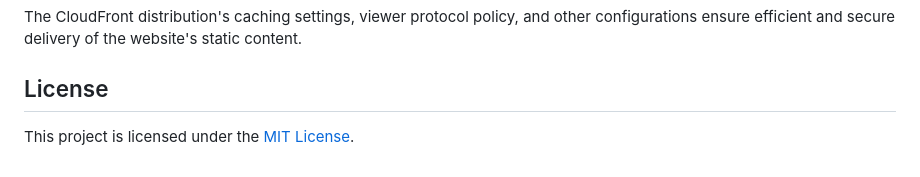
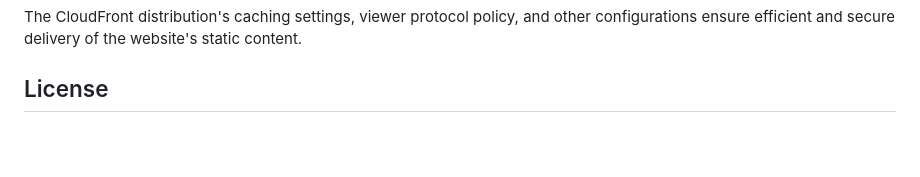
Before and after one commit to AmazonCloudHub-aws/static-website-with-Amazon-s3-using-terraform, a Markdown page: README.md, the part around the change. Rendered like a GitHub page; blank space fills up the shorter version.

Commit message:
Update README.md to fix license (#14)

```diff
--- a/README.md
+++ b/README.md
@@ -58,5 +58,3 @@ The static website is delivered through a CloudFront distribution, which serves
 The CloudFront distribution's caching settings, viewer protocol policy, and other configurations ensure efficient and secure delivery of the website's static content.
 
 ## License
-
-This project is licensed under the [MIT License](LICENSE).
```
